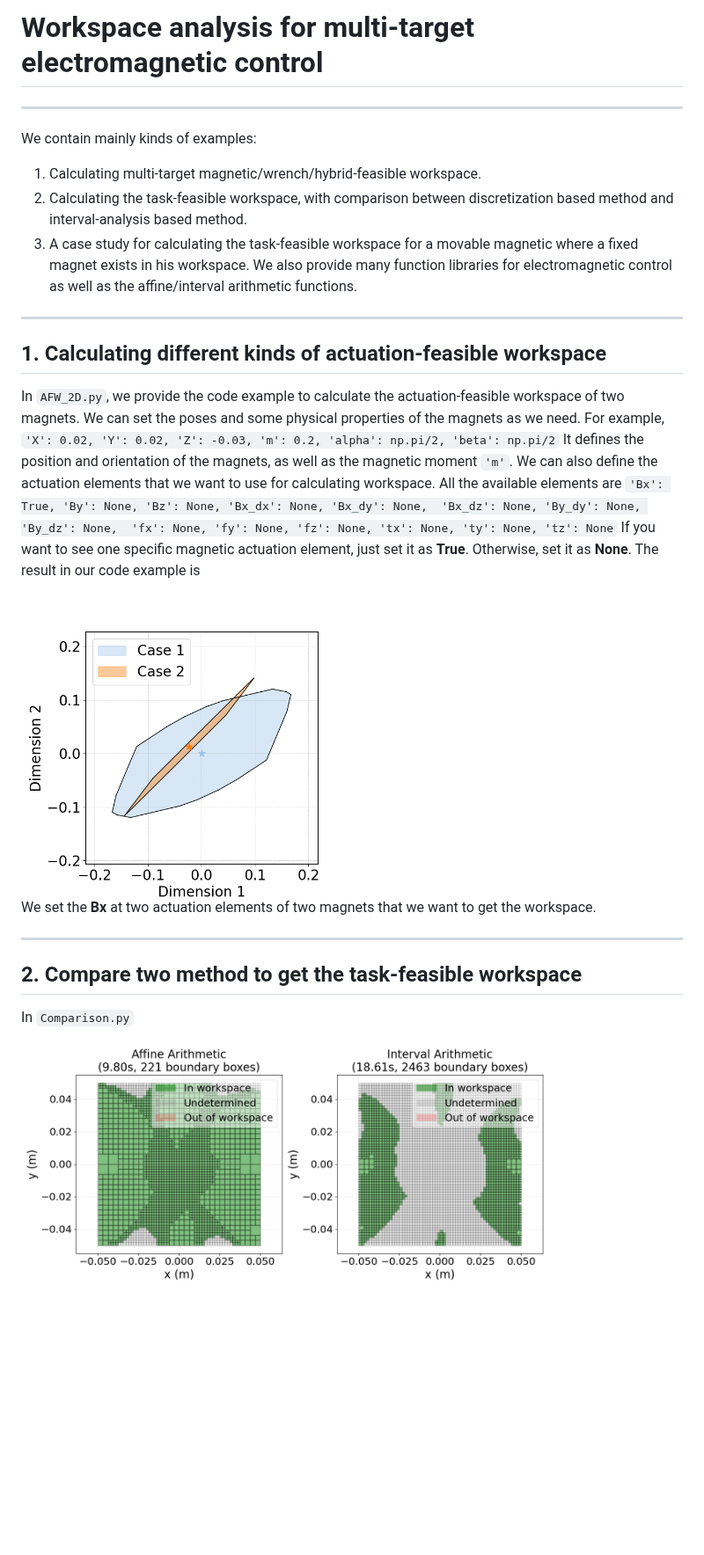
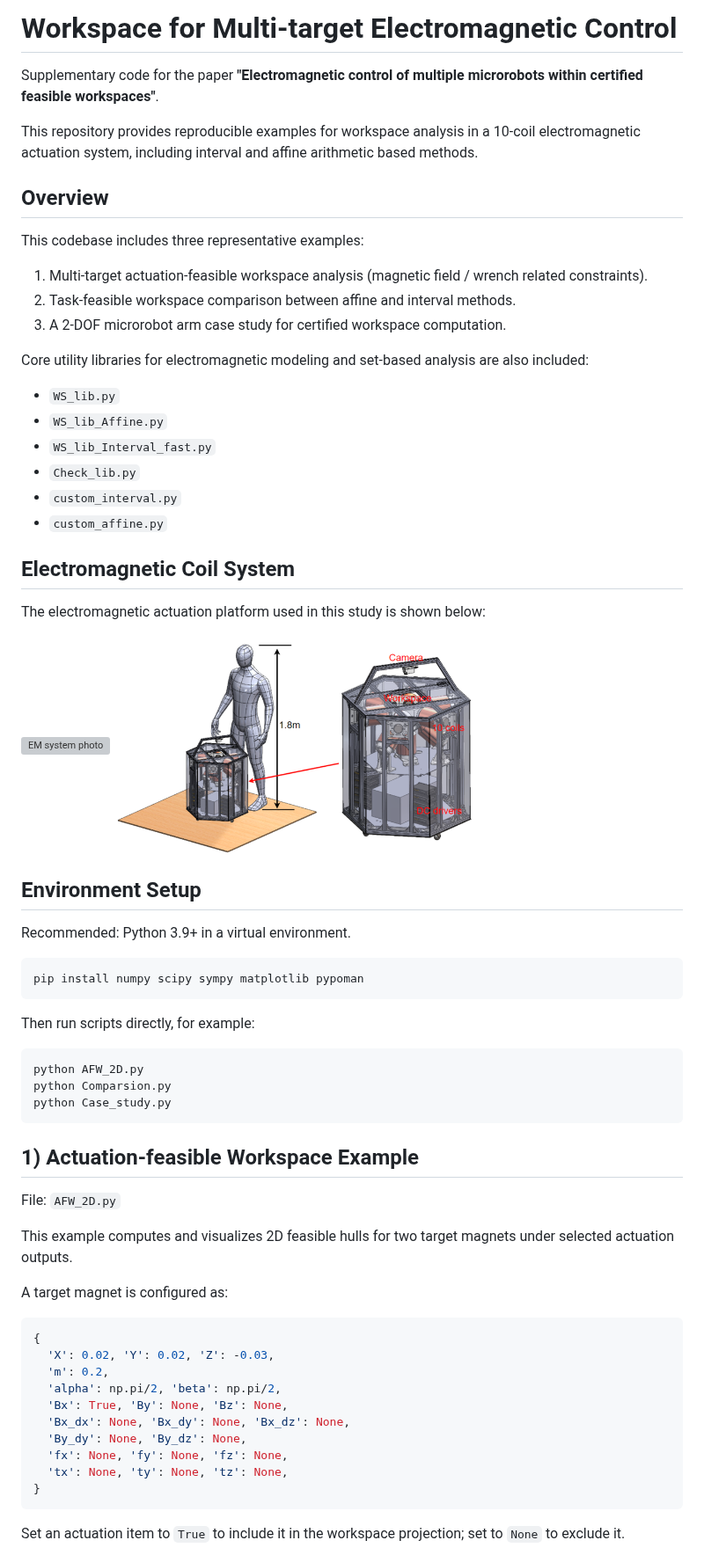
Before and after one commit to Chiu-Tat/Workspace-for-Multi-target-Electromagnetic-Control, a Markdown page: README.md, the part around one of its changes. Shown at 88% size. GitHub-like rendering; pictures changed too: images/EMS3.png (added); blank space fills up the shorter version; grey boxes are pictures that could not be loaded.

````diff
--- a/README.md
+++ b/README.md
@@ -1,33 +1,68 @@
-# Workspace analysis for multi-target electromagnetic control
----
-We contain mainly kinds of examples:
-1. Calculating multi-target magnetic/wrench/hybrid-feasible workspace.
-2. Calculating the task-feasible workspace, with comparison between discretization based method and interval-analysis based method.
-3. A case study for calculating the task-feasible workspace for a movable magnetic where a fixed magnet exists in his workspace.
-We also provide many function libraries for electromagnetic control as well as the affine/interval arithmetic functions.
----
-## 1. Calculating different kinds of actuation-feasible workspace
+# Workspace for Multi-target Electromagnetic Control
 
-In `AFW_2D.py`, we provide the code example to calculate the actuation-feasible workspace of two magnets. We can set the poses and some physical properties of the magnets as we need. For example,
-`
-'X': 0.02, 'Y': 0.02, 'Z': -0.03, 'm': 0.2, 'alpha': np.pi/2, 'beta': np.pi/2
-`
-It defines the position and orientation of the magnets, as well as the magnetic moment `'m'`.
-We can also define the actuation elements that we want to use for calculating workspace. All the available elements are
-`
-'Bx': True, 'By': None, 'Bz': None, 'Bx_dx': None, 'Bx_dy': None,
-         'Bx_dz': None, 'By_dy': None, 'By_dz': None,
-         'fx': None, 'fy': None, 'fz': None, 'tx': None, 'ty': None, 'tz': None
-`
-If you want to see one specific magnetic actuation element, just set it as **True**. Otherwise, set it as **None**.
-The result in our code example is
+Supplementary code for the paper **"Electromagnetic control of multiple microrobots within certified feasible workspaces"**.
 
-<img src="images/AFW.png" alt="AFW" width="400">
+This repository provides reproducible examples for workspace analysis in a 10-coil electromagnetic actuation system, including interval and affine arithmetic based methods.
 
-We set the **Bx** at two actuation elements of two magnets that we want to get the workspace.
+## Overview
 
----
-## 2. Compare two method to get the task-feasible workspace
-In `Comparison.py`
+This codebase includes three representative examples:
 
-<img src="images/Comparison.png" alt="Comparison" width="600">
+1. Multi-target actuation-feasible workspace analysis (magnetic field / wrench related constraints).
+2. Task-feasible workspace comparison between affine and interval methods.
+3. A 2-DOF microrobot arm case study for certified workspace computation.
+
+Core utility libraries for electromagnetic modeling and set-based analysis are also included:
+
+- `WS_lib.py`
+- `WS_lib_Affine.py`
+- `WS_lib_Interval_fast.py`
+- `Check_lib.py`
+- `custom_interval.py`
+- `custom_affine.py`
+
+## Electromagnetic Coil System
+
+The electromagnetic actuation platform used in this study is shown below:
+
+<img src="images/EM machine(1).png" alt="EM system photo" width="220"> <img src="images/EMS3.png" alt="EM system diagram" width="420">
+
+## Environment Setup
+
+Recommended: Python 3.9+ in a virtual environment.
+
+```bash
+pip install numpy scipy sympy matplotlib pypoman
+```
+
+Then run scripts directly, for example:
+
+```bash
+python AFW_2D.py
+python Comparsion.py
+python Case_study.py
+```
+
+## 1) Actuation-feasible Workspace Example
+
+File: `AFW_2D.py`
+
+This example computes and visualizes 2D feasible hulls for two target magnets under selected actuation outputs.
+
+A target magnet is configured as:
+
+```python
+{
+  'X': 0.02, 'Y': 0.02, 'Z': -0.03,
+  'm': 0.2,
+  'alpha': np.pi/2, 'beta': np.pi/2,
+  'Bx': True, 'By': None, 'Bz': None,
+  'Bx_dx': None, 'Bx_dy': None, 'Bx_dz': None,
+  'By_dy': None, 'By_dz': None,
+  'fx': None, 'fy': None, 'fz': None,
+  'tx': None, 'ty': None, 'tz': None,
+}
+```
+
+Set an actuation item to `True` to include it in the workspace projection; set to `None` to exclude it.
+
````
Also changed, not shown: other parts of README.md (+76 -0 lines), images/EMS.png (added), images/TFW_case_study.png (added), 2 other files.
